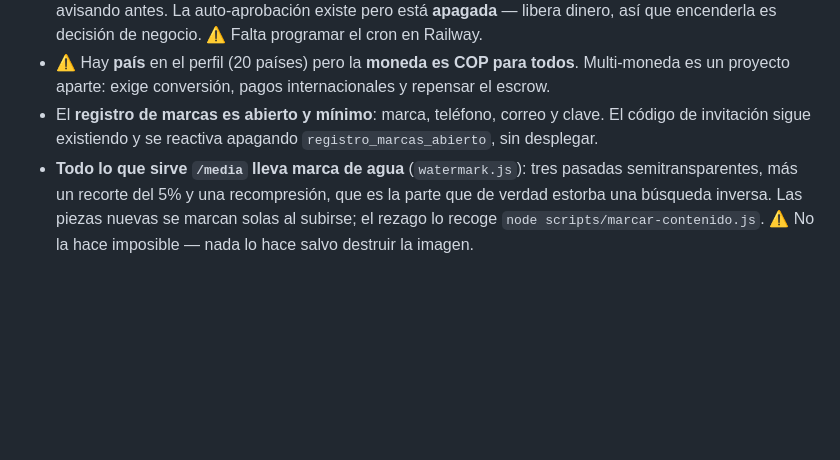
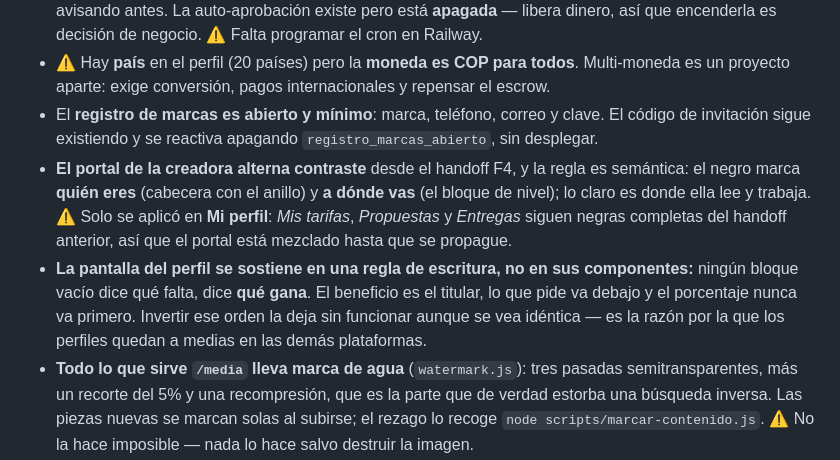
Before and after one commit to brujeriapro/appinfluenciadoras, a Markdown page: CLAUDE.md, the part around the change. GitHub-like rendering; blank space fills up the shorter version.

Commit message:
docs: la alternancia de contraste del portal y la regla del perfil
Dos cosas que hay que saber antes de tocar el portal de la creadora: que la
alternancia solo está aplicada en Mi perfil (las otras tres pantallas siguen
negras, así que el portal está mezclado), y que la pantalla del perfil se
sostiene en cómo está escrita, no en sus componentes.

Co-Authored-By: Claude Opus 5 <noreply@anthropic.com>

```diff
--- a/CLAUDE.md
+++ b/CLAUDE.md
@@ -387,6 +387,8 @@ Los **videos van en crudo** por `POST /api/creadoras/muestras/video` (el archivo
 - **Los plazos ya se cumplen solos** (`plazos.js`): las propuestas sin responder se cierran a las 72h, avisando antes. La auto-aprobación existe pero está **apagada** — libera dinero, así que encenderla es decisión de negocio. ⚠️ Falta programar el cron en Railway.
 - ⚠️ Hay **país** en el perfil (20 países) pero la **moneda es COP para todos**. Multi-moneda es un proyecto aparte: exige conversión, pagos internacionales y repensar el escrow.
 - El **registro de marcas es abierto y mínimo**: marca, teléfono, correo y clave. El código de invitación sigue existiendo y se reactiva apagando `registro_marcas_abierto`, sin desplegar.
+- **El portal de la creadora alterna contraste** desde el handoff F4, y la regla es semántica: el negro marca **quién eres** (cabecera con el anillo) y **a dónde vas** (el bloque de nivel); lo claro es donde ella lee y trabaja. ⚠️ Solo se aplicó en **Mi perfil**: *Mis tarifas*, *Propuestas* y *Entregas* siguen negras completas del handoff anterior, así que el portal está mezclado hasta que se propague.
+- **La pantalla del perfil se sostiene en una regla de escritura, no en sus componentes:** ningún bloque vacío dice qué falta, dice **qué gana**. El beneficio es el titular, lo que pide va debajo y el porcentaje nunca va primero. Invertir ese orden la deja sin funcionar aunque se vea idéntica — es la razón por la que los perfiles quedan a medias en las demás plataformas.
 - **Todo lo que sirve `/media` lleva marca de agua** (`watermark.js`): tres pasadas semitransparentes, más un recorte del 5% y una recompresión, que es la parte que de verdad estorba una búsqueda inversa. Las piezas nuevas se marcan solas al subirse; el rezago lo recoge `node scripts/marcar-contenido.js`. ⚠️ No la hace imposible — nada lo hace salvo destruir la imagen.
 
 ---
```
